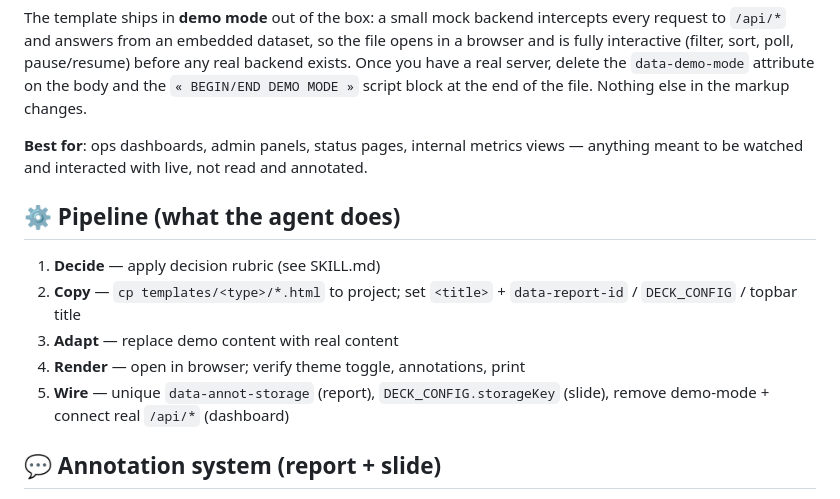
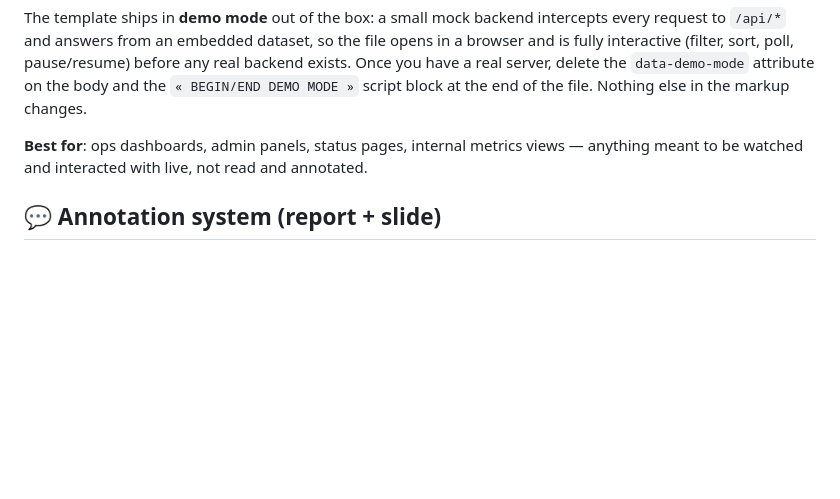
Before and after one commit to cheahhl814/html-template-pack, a Markdown page: README.md, the part around the change. Drawn GitHub-style; blank space fills up the shorter version.

Commit message:
docs: remove redundant 'Pipeline' section from README
The detailed pipeline steps (Decide → Copy → Adapt → Render → Wire)
are an internal implementation detail for the agent. This logic is
already documented in SKILL.md, and the README is meant to be a
high-level guide for users and harness konfigurators. Removing
this section reduces clutter and focuses the document on the
templates themselves.

```diff
--- a/README.md
+++ b/README.md
@@ -135,14 +135,6 @@ The template ships in **demo mode** out of the box: a small mock backend interce
 
 **Best for**: ops dashboards, admin panels, status pages, internal metrics views — anything meant to be watched and interacted with live, not read and annotated.
 
-## ⚙️ Pipeline (what the agent does)
-
-1. **Decide** — apply decision rubric (see SKILL.md)
-2. **Copy** — `cp templates/<type>/*.html` to project; set `<title>` + `data-report-id` / `DECK_CONFIG` / topbar title
-3. **Adapt** — replace demo content with real content
-4. **Render** — open in browser; verify theme toggle, annotations, print
-5. **Wire** — unique `data-annot-storage` (report), `DECK_CONFIG.storageKey` (slide), remove demo-mode + connect real `/api/*` (dashboard)
-
 ## 💬 Annotation system (report + slide)
 
 > **Audience: human reviewers.** The other sections of this README document what
```
